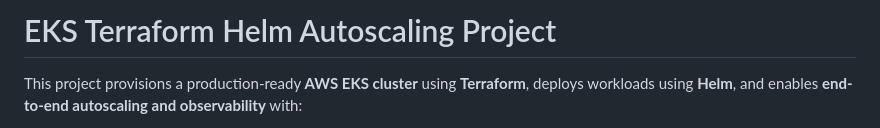
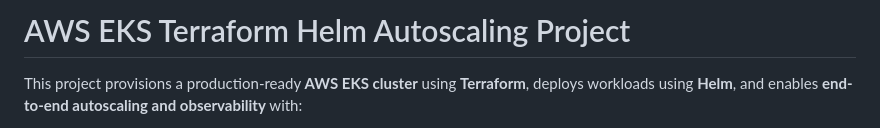
Before and after one commit to Luixh-R/aws-eks-helm-cicd, a Markdown page: README.md, the part around the change. GitHub-like rendering.

Commit message:
docs: update README.md

```diff
--- a/README.md
+++ b/README.md
@@ -1,4 +1,4 @@
-# EKS Terraform Helm Autoscaling Project
+# AWS EKS Terraform Helm Autoscaling Project
 
 This project provisions a production-ready **AWS EKS cluster** using **Terraform**, deploys workloads using **Helm**, and enables **end-to-end autoscaling and observability** with:
 
```
